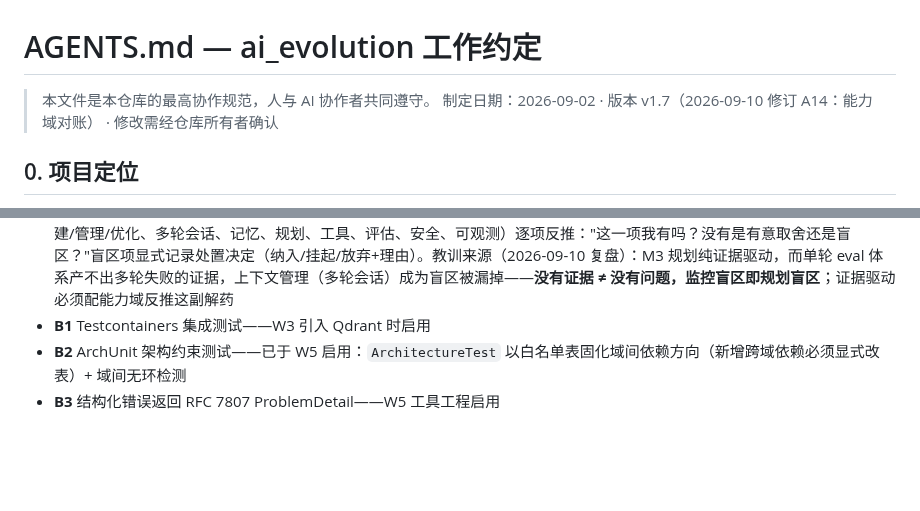
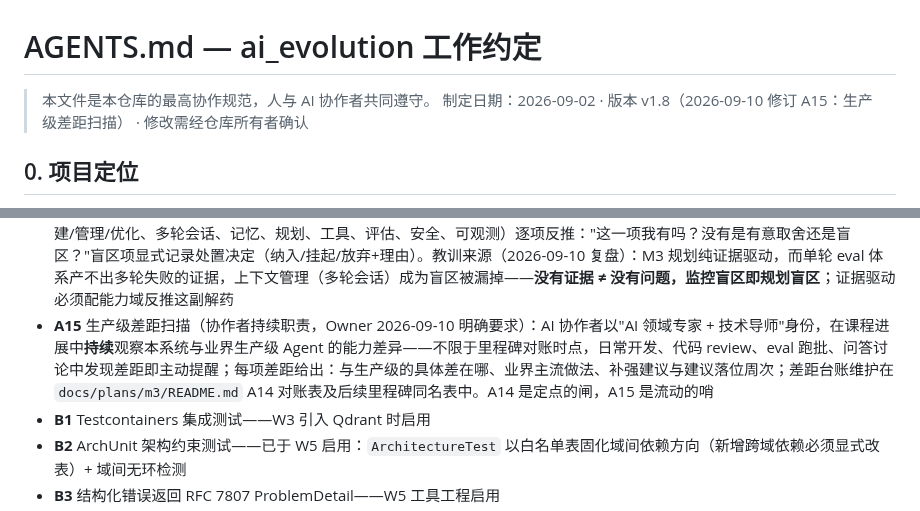
Before and after one commit to GuohuiYin/ai-evolution, a Markdown page: AGENTS.md, 2 parts joined by grey strips. Rendered like a GitHub page; blank space fills up the shorter version.

Commit message:
docs(agents): A15 生产级差距扫描入规——协作者持续职责（Owner 要求）
以 AI 专家+导师身份持续观察本系统与业界生产级 Agent 的能力差距，
发现即提醒，给出差距点/业界做法/补强建议/落位周次；
台账挂在里程碑 A14 对账表。A14 是定点的闸，A15 是流动的哨。
版本 v1.7 → v1.8。

```diff
--- a/AGENTS.md
+++ b/AGENTS.md
@@ -1,7 +1,7 @@
 # AGENTS.md — ai_evolution 工作约定
 
 > 本文件是本仓库的最高协作规范，人与 AI 协作者共同遵守。
-> 制定日期：2026-09-02 · 版本 v1.7（2026-09-10 修订 A14：能力域对账） · 修改需经仓库所有者确认
+> 制定日期：2026-09-02 · 版本 v1.8（2026-09-10 修订 A15：生产级差距扫描） · 修改需经仓库所有者确认
 
 ## 0. 项目定位
 
@@ -39,6 +39,7 @@ ai_evolution：Java 架构师向 AI 应用架构师转型的实战项目。
 - **A12** 红线逻辑单点化：合规性内容（免责声明、来源标注格式、拒答话术）是全项目强一致要求，必须单点定义、处处引用，禁止复制后各自演化——审计时多处文案/格式不一致即缺陷。落地先例：免责声明统一于 `Disclaimers`；数据→文本的可溯源格式（"来源+时点"）由领域类型自带（`DailyQuote.toPromptText()` / `FinancialSummary.toPromptText()`），分析管道与工具层共用
 - **A13** prompt 资产改动的 eval 纪律门：`resources/prompts/*.md` 的任何改动（新增版本、调措辞、改示例），提交信息必须附本地生成 eval 跑批结果摘要（`AI_EVAL_GENERATION_ENABLED=true ./mvnw spring-boot:run`，至少类别均分）；未附则 review 打回。生成 eval 不进 per-commit CI（真实 API + 双盲噪声），其定时回归门在 W11 落地（见 docs/plans/m3/README.md）——在此之前，纪律门是唯一防线，不靠自觉靠流程
 - **A14** 能力域对账（里程碑规划强制动作）：除证据驱动排序外，每个里程碑规划时必须对照生产级 Agent 能力域清单（上下文构建/管理/优化、多轮会话、记忆、规划、工具、评估、安全、可观测）逐项反推："这一项我有吗？没有是有意取舍还是盲区？"盲区项显式记录处置决定（纳入/挂起/放弃+理由）。教训来源（2026-09-10 复盘）：M3 规划纯证据驱动，而单轮 eval 体系产不出多轮失败的证据，上下文管理（多轮会话）成为盲区被漏掉——**没有证据 ≠ 没有问题，监控盲区即规划盲区**；证据驱动必须配能力域反推这副解药
+- **A15** 生产级差距扫描（协作者持续职责，Owner 2026-09-10 明确要求）：AI 协作者以"AI 领域专家 + 技术导师"身份，在课程进展中**持续**观察本系统与业界生产级 Agent 的能力差异——不限于里程碑对账时点，日常开发、代码 review、eval 跑批、问答讨论中发现差距即主动提醒；每项差距给出：与生产级的具体差在哪、业界主流做法、补强建议与建议落位周次；差距台账维护在 `docs/plans/m3/README.md` A14 对账表及后续里程碑同名表中。A14 是定点的闸，A15 是流动的哨
 - **B1** Testcontainers 集成测试——W3 引入 Qdrant 时启用
 - **B2** ArchUnit 架构约束测试——已于 W5 启用：`ArchitectureTest` 以白名单表固化域间依赖方向（新增跨域依赖必须显式改表）+ 域间无环检测
 - **B3** 结构化错误返回 RFC 7807 ProblemDetail——W5 工具工程启用
```
